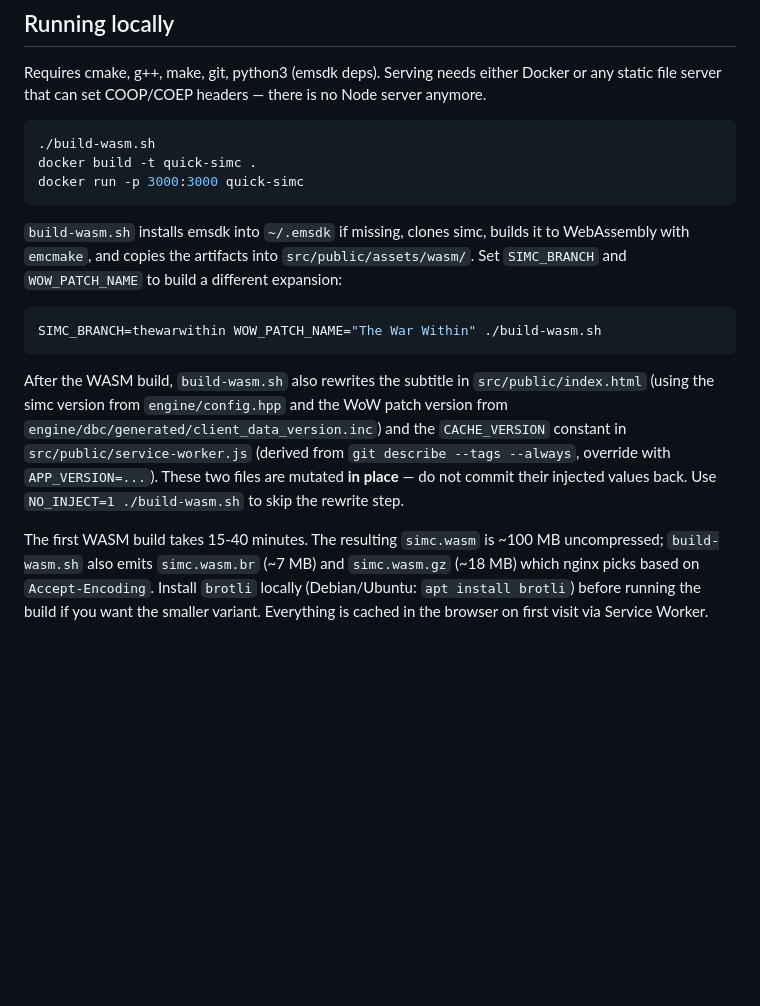
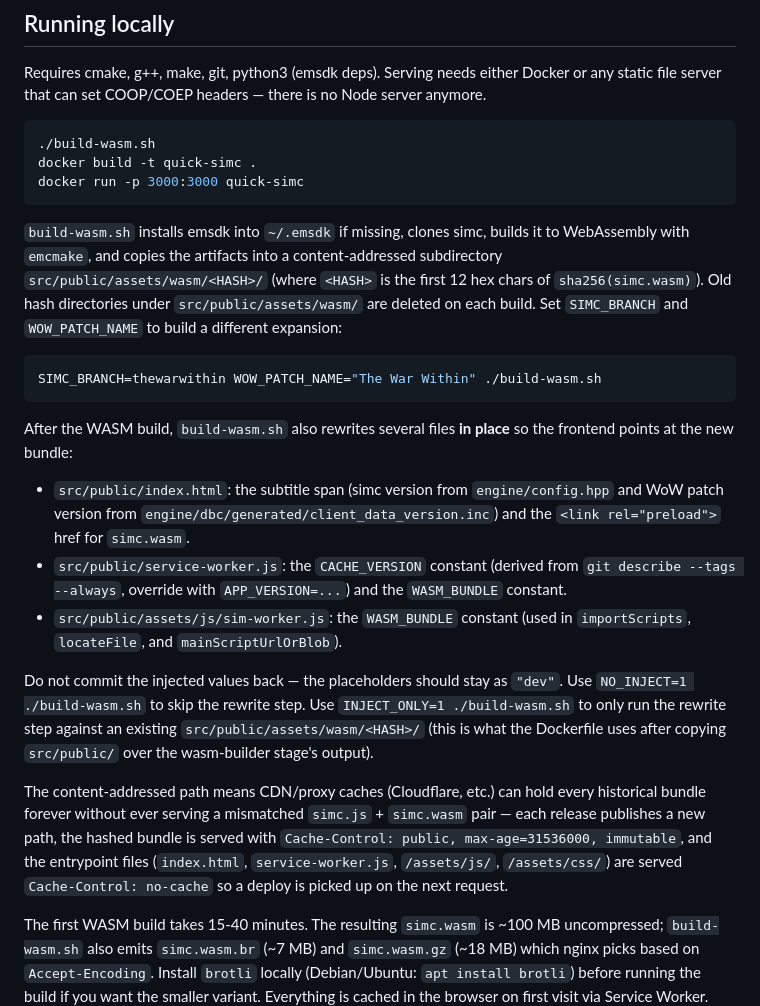
Before and after one commit to kaanklky/quick-simc, a Markdown page: README.md, the part around the change. Rendered like a GitHub page; blank space fills up the shorter version.

Commit message:
document content-addressed WASM bundle layout

````diff
--- a/README.md
+++ b/README.md
@@ -19,13 +19,21 @@ docker build -t quick-simc .
 docker run -p 3000:3000 quick-simc
 ```
 
-`build-wasm.sh` installs emsdk into `~/.emsdk` if missing, clones simc, builds it to WebAssembly with `emcmake`, and copies the artifacts into `src/public/assets/wasm/`. Set `SIMC_BRANCH` and `WOW_PATCH_NAME` to build a different expansion:
+`build-wasm.sh` installs emsdk into `~/.emsdk` if missing, clones simc, builds it to WebAssembly with `emcmake`, and copies the artifacts into a content-addressed subdirectory `src/public/assets/wasm/<HASH>/` (where `<HASH>` is the first 12 hex chars of `sha256(simc.wasm)`). Old hash directories under `src/public/assets/wasm/` are deleted on each build. Set `SIMC_BRANCH` and `WOW_PATCH_NAME` to build a different expansion:
 
 ```bash
 SIMC_BRANCH=thewarwithin WOW_PATCH_NAME="The War Within" ./build-wasm.sh
 ```
 
-After the WASM build, `build-wasm.sh` also rewrites the subtitle in `src/public/index.html` (using the simc version from `engine/config.hpp` and the WoW patch version from `engine/dbc/generated/client_data_version.inc`) and the `CACHE_VERSION` constant in `src/public/service-worker.js` (derived from `git describe --tags --always`, override with `APP_VERSION=...`). These two files are mutated **in place** — do not commit their injected values back. Use `NO_INJECT=1 ./build-wasm.sh` to skip the rewrite step.
+After the WASM build, `build-wasm.sh` also rewrites several files **in place** so the frontend points at the new bundle:
+
+- `src/public/index.html`: the subtitle span (simc version from `engine/config.hpp` and WoW patch version from `engine/dbc/generated/client_data_version.inc`) and the `<link rel="preload">` href for `simc.wasm`.
+- `src/public/service-worker.js`: the `CACHE_VERSION` constant (derived from `git describe --tags --always`, override with `APP_VERSION=...`) and the `WASM_BUNDLE` constant.
+- `src/public/assets/js/sim-worker.js`: the `WASM_BUNDLE` constant (used in `importScripts`, `locateFile`, and `mainScriptUrlOrBlob`).
+
+Do not commit the injected values back — the placeholders should stay as `"dev"`. Use `NO_INJECT=1 ./build-wasm.sh` to skip the rewrite step. Use `INJECT_ONLY=1 ./build-wasm.sh` to only run the rewrite step against an existing `src/public/assets/wasm/<HASH>/` (this is what the Dockerfile uses after copying `src/public/` over the wasm-builder stage's output).
+
+The content-addressed path means CDN/proxy caches (Cloudflare, etc.) can hold every historical bundle forever without ever serving a mismatched `simc.js` + `simc.wasm` pair — each release publishes a new path, the hashed bundle is served with `Cache-Control: public, max-age=31536000, immutable`, and the entrypoint files (`index.html`, `service-worker.js`, `/assets/js/`, `/assets/css/`) are served `Cache-Control: no-cache` so a deploy is picked up on the next request.
 
 The first WASM build takes 15-40 minutes. The resulting `simc.wasm` is ~100 MB uncompressed; `build-wasm.sh` also emits `simc.wasm.br` (~7 MB) and `simc.wasm.gz` (~18 MB) which nginx picks based on `Accept-Encoding`. Install `brotli` locally (Debian/Ubuntu: `apt install brotli`) before running the build if you want the smaller variant. Everything is cached in the browser on first visit via Service Worker.
 
````
